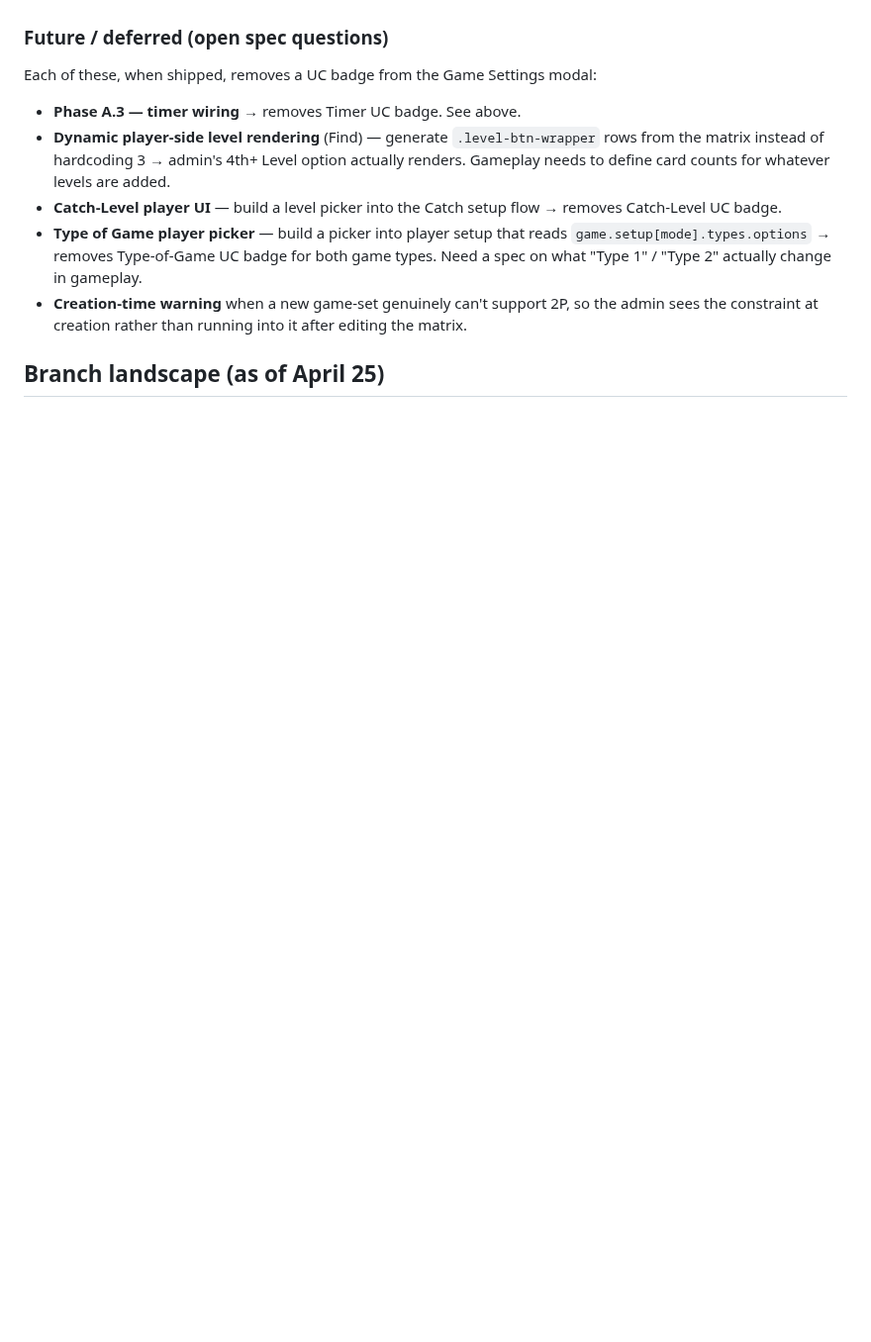
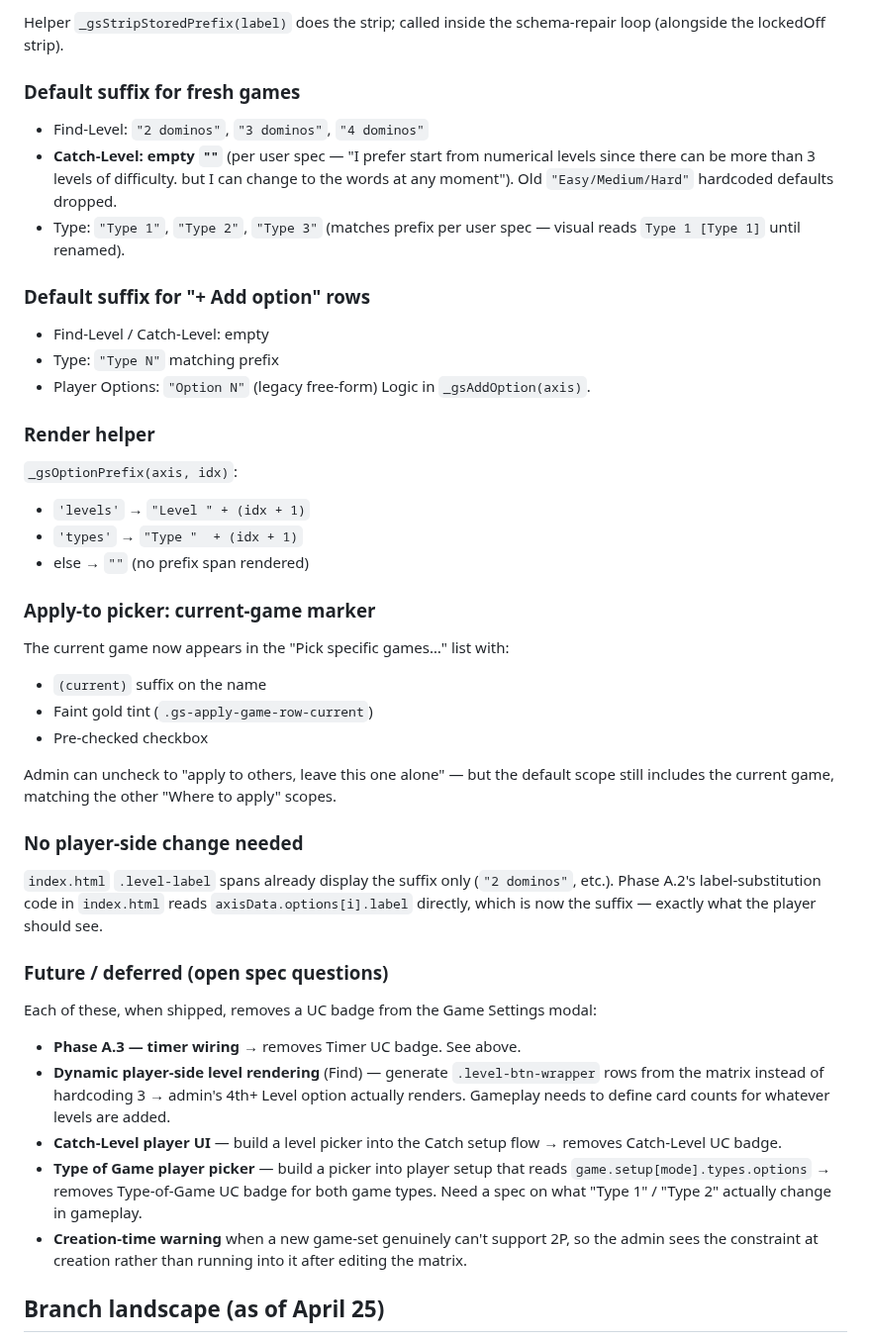
Before and after one commit to vkofman56/Vica_Domino, a Markdown page: docs/MEMORY.md, the part around one of its changes. Shown at 99% size. GitHub-like rendering; blank space fills up the shorter version.

```diff
--- a/docs/MEMORY.md
+++ b/docs/MEMORY.md
@@ -822,3 +889,42 @@ The Game Settings modal is now identical for Find and Catch: three axes
+Helper `_gsStripStoredPrefix(label)` does the strip; called inside the
+schema-repair loop (alongside the lockedOff strip).
+
+### Default suffix for fresh games
+- Find-Level: `"2 dominos"`, `"3 dominos"`, `"4 dominos"`
+- **Catch-Level: empty `""`** (per user spec — "I prefer start from
+  numerical levels since there can be more than 3 levels of difficulty.
+  but I can change to the words at any moment"). Old `"Easy/Medium/Hard"`
+  hardcoded defaults dropped.
+- Type: `"Type 1"`, `"Type 2"`, `"Type 3"` (matches prefix per user spec
+  — visual reads `Type 1 [Type 1]` until renamed).
+
+### Default suffix for "+ Add option" rows
+- Find-Level / Catch-Level: empty
+- Type: `"Type N"` matching prefix
+- Player Options: `"Option N"` (legacy free-form)
+Logic in `_gsAddOption(axis)`.
+
+### Render helper
+`_gsOptionPrefix(axis, idx)`:
+- `'levels'` → `"Level " + (idx + 1)`
+- `'types'`  → `"Type "  + (idx + 1)`
+- else        → `""` (no prefix span rendered)
+
+### Apply-to picker: current-game marker
+The current game now appears in the "Pick specific games…" list with:
+- `(current)` suffix on the name
+- Faint gold tint (`.gs-apply-game-row-current`)
+- Pre-checked checkbox
+
+Admin can uncheck to "apply to others, leave this one alone" — but the
+default scope still includes the current game, matching the other
+"Where to apply" scopes.
+
+### No player-side change needed
+`index.html` `.level-label` spans already display the suffix only
+(`"2 dominos"`, etc.). Phase A.2's label-substitution code in
+`index.html` reads `axisData.options[i].label` directly, which is now
+the suffix — exactly what the player should see.
 
 ### Future / deferred (open spec questions)
 Each of these, when shipped, removes a UC badge from the Game Settings
```
Also changed, not shown: other parts of docs/MEMORY.md (+71 -4 lines).
